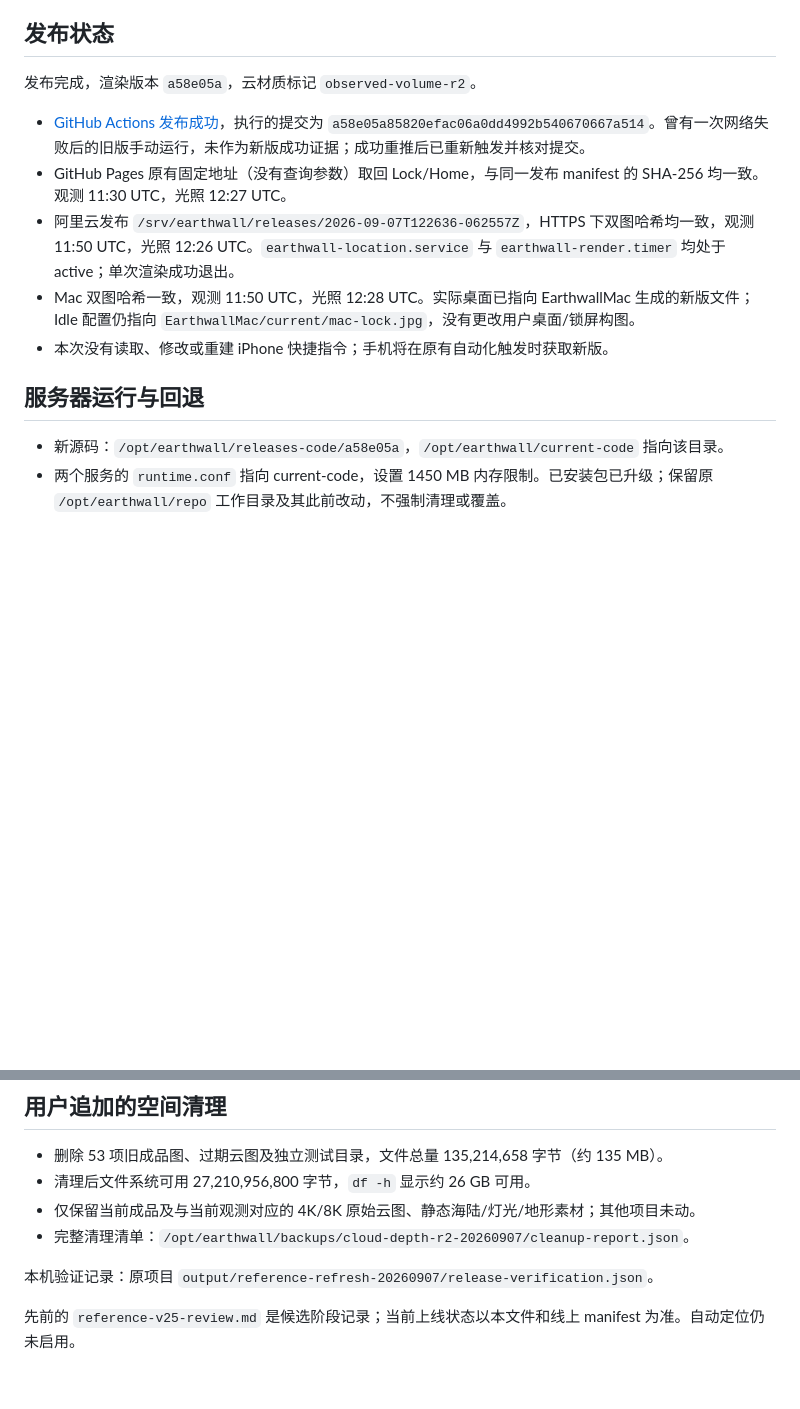
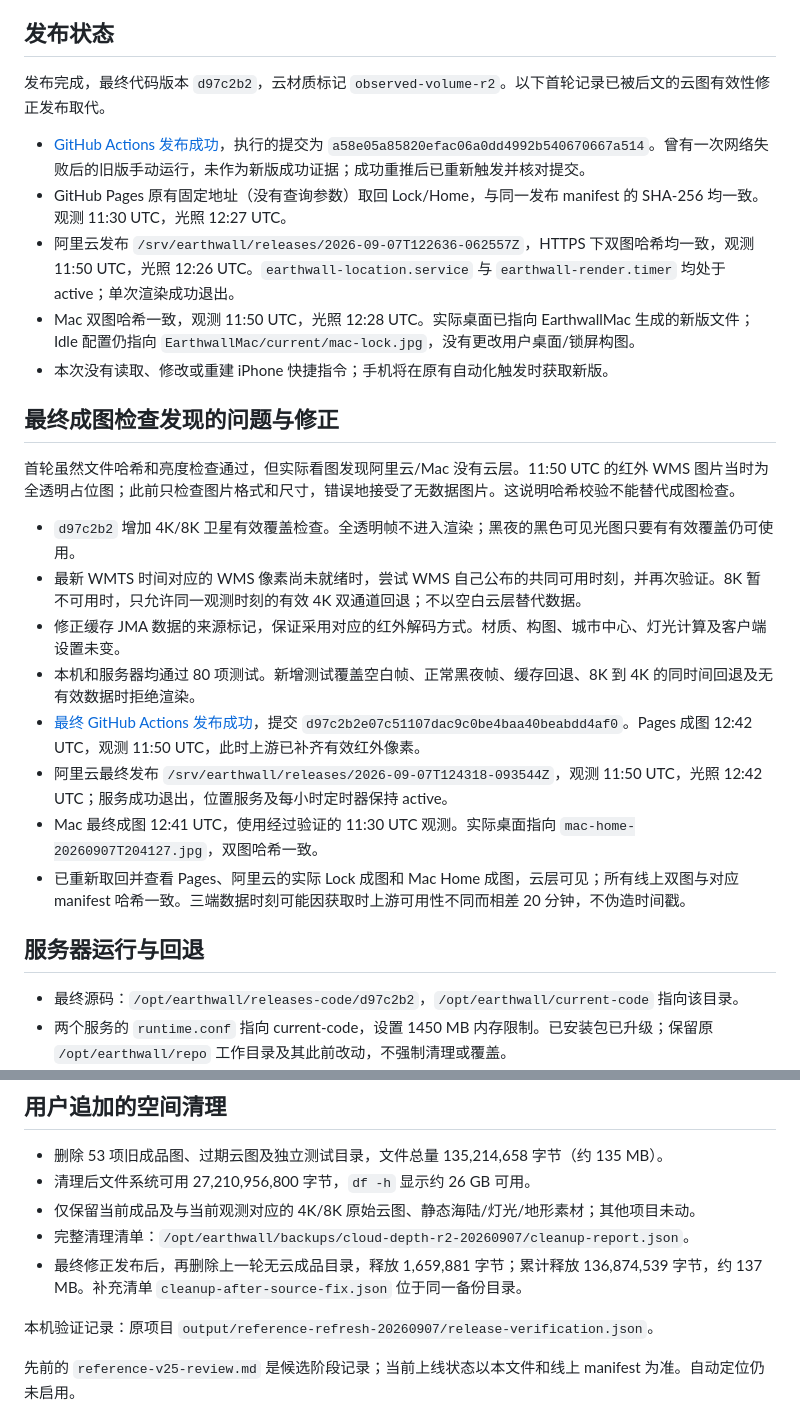
Before and after one commit to kingso0125/shanghai-earth-wallpaper, a Markdown page: docs/cloud-depth-r2-release.md, 2 parts joined by grey strips. Rendered like a GitHub page; blank space fills up the shorter version.

Commit message:
Record verified cloud-source hotfix and final disk cleanup

```diff
--- a/docs/cloud-depth-r2-release.md
+++ b/docs/cloud-depth-r2-release.md
@@ -17,7 +17,7 @@
 
 ## 发布状态
 
-发布完成，渲染版本 `a58e05a`，云材质标记 `observed-volume-r2`。
+发布完成，最终代码版本 `d97c2b2`，云材质标记 `observed-volume-r2`。以下首轮记录已被后文的云图有效性修正发布取代。
 
 - [GitHub Actions 发布成功](https://github.com/kingso0125/shanghai-earth-wallpaper/actions/runs/34121710317)，执行的提交为 `a58e05a85820efac06a0dd4992b540670667a514`。曾有一次网络失败后的旧版手动运行，未作为新版成功证据；成功重推后已重新触发并核对提交。
 - GitHub Pages 原有固定地址（没有查询参数）取回 Lock/Home，与同一发布 manifest 的 SHA-256 均一致。观测 11:30 UTC，光照 12:27 UTC。
@@ -25,9 +25,22 @@
 - Mac 双图哈希一致，观测 11:50 UTC，光照 12:28 UTC。实际桌面已指向 EarthwallMac 生成的新版文件；Idle 配置仍指向 `EarthwallMac/current/mac-lock.jpg`，没有更改用户桌面/锁屏构图。
 - 本次没有读取、修改或重建 iPhone 快捷指令；手机将在原有自动化触发时获取新版。
 
+## 最终成图检查发现的问题与修正
+
+首轮虽然文件哈希和亮度检查通过，但实际看图发现阿里云/Mac 没有云层。11:50 UTC 的红外 WMS 图片当时为全透明占位图；此前只检查图片格式和尺寸，错误地接受了无数据图片。这说明哈希校验不能替代成图检查。
+
+- `d97c2b2` 增加 4K/8K 卫星有效覆盖检查。全透明帧不进入渲染；黑夜的黑色可见光图只要有有效覆盖仍可使用。
+- 最新 WMTS 时间对应的 WMS 像素尚未就绪时，尝试 WMS 自己公布的共同可用时刻，并再次验证。8K 暂不可用时，只允许同一观测时刻的有效 4K 双通道回退；不以空白云层替代数据。
+- 修正缓存 JMA 数据的来源标记，保证采用对应的红外解码方式。材质、构图、城市中心、灯光计算及客户端设置未变。
+- 本机和服务器均通过 80 项测试。新增测试覆盖空白帧、正常黑夜帧、缓存回退、8K 到 4K 的同时间回退及无有效数据时拒绝渲染。
+- [最终 GitHub Actions 发布成功](https://github.com/kingso0125/shanghai-earth-wallpaper/actions/runs/34123185861)，提交 `d97c2b2e07c51107dac9c0be4baa40beabdd4af0`。Pages 成图 12:42 UTC，观测 11:50 UTC，此时上游已补齐有效红外像素。
+- 阿里云最终发布 `/srv/earthwall/releases/2026-09-07T124318-093544Z`，观测 11:50 UTC，光照 12:42 UTC；服务成功退出，位置服务及每小时定时器保持 active。
+- Mac 最终成图 12:41 UTC，使用经过验证的 11:30 UTC 观测。实际桌面指向 `mac-home-20260907T204127.jpg`，双图哈希一致。
+- 已重新取回并查看 Pages、阿里云的实际 Lock 成图和 Mac Home 成图，云层可见；所有线上双图与对应 manifest 哈希一致。三端数据时刻可能因获取时上游可用性不同而相差 20 分钟，不伪造时间戳。
+
 ## 服务器运行与回退
 
-- 新源码：`/opt/earthwall/releases-code/a58e05a`，`/opt/earthwall/current-code` 指向该目录。
+- 最终源码：`/opt/earthwall/releases-code/d97c2b2`，`/opt/earthwall/current-code` 指向该目录。
 - 两个服务的 `runtime.conf` 指向 current-code，设置 1450 MB 内存限制。已安装包已升级；保留原 `/opt/earthwall/repo` 工作目录及其此前改动，不强制清理或覆盖。
 - 旧模块与原服务/计划任务配置保存在 `/opt/earthwall/backups/cloud-depth-r2-20260907/`。需要回退时可恢复旧模块、移除本次服务 drop-in、恢复计划任务后重新生成图片。用户授权删除旧图片，因此旧成品图不作为回退保留项。
 - 每日 01:35 的缓存清理改用 current-code 下的脚本，覆盖 8K 云图；原每小时渲染和手机执行时点不变。
@@ -38,6 +51,7 @@
 - 清理后文件系统可用 27,210,956,800 字节，`df -h` 显示约 26 GB 可用。
 - 仅保留当前成品及与当前观测对应的 4K/8K 原始云图、静态海陆/灯光/地形素材；其他项目未动。
 - 完整清理清单：`/opt/earthwall/backups/cloud-depth-r2-20260907/cleanup-report.json`。
+- 最终修正发布后，再删除上一轮无云成品目录，释放 1,659,881 字节；累计释放 136,874,539 字节，约 137 MB。补充清单 `cleanup-after-source-fix.json` 位于同一备份目录。
 
 本机验证记录：原项目 `output/reference-refresh-20260907/release-verification.json`。
 
```
